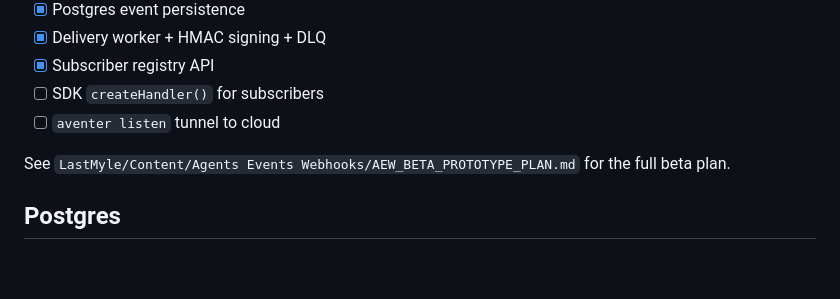
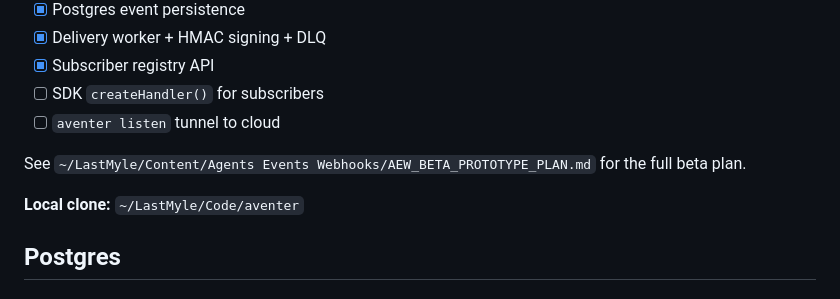
Before and after one commit to deboboy/aventer, a Markdown page: README.md, the part around the change. GitHub-like rendering; blank space fills up the shorter version.

Commit message:
Update docs for repo move to ~/LastMyle/Code/aventer.
Fix the strategy doc link after relocating the monorepo from ~/Projects/aventer.

Co-authored-by: Cursor <cursoragent@cursor.com>

```diff
--- a/README.md
+++ b/README.md
@@ -127,7 +127,9 @@ Required in production so the dashboard SSE client talks to your API host (local
 - [ ] SDK `createHandler()` for subscribers
 - [ ] `aventer listen` tunnel to cloud
 
-See `LastMyle/Content/Agents Events Webhooks/AEW_BETA_PROTOTYPE_PLAN.md` for the full beta plan.
+See `~/LastMyle/Content/Agents Events Webhooks/AEW_BETA_PROTOTYPE_PLAN.md` for the full beta plan.
+
+**Local clone:** `~/LastMyle/Code/aventer`
 
 ## Postgres
 
```
Also changed, not shown: DEPLOYMENT_PLAN.md (+1 -1 lines).
